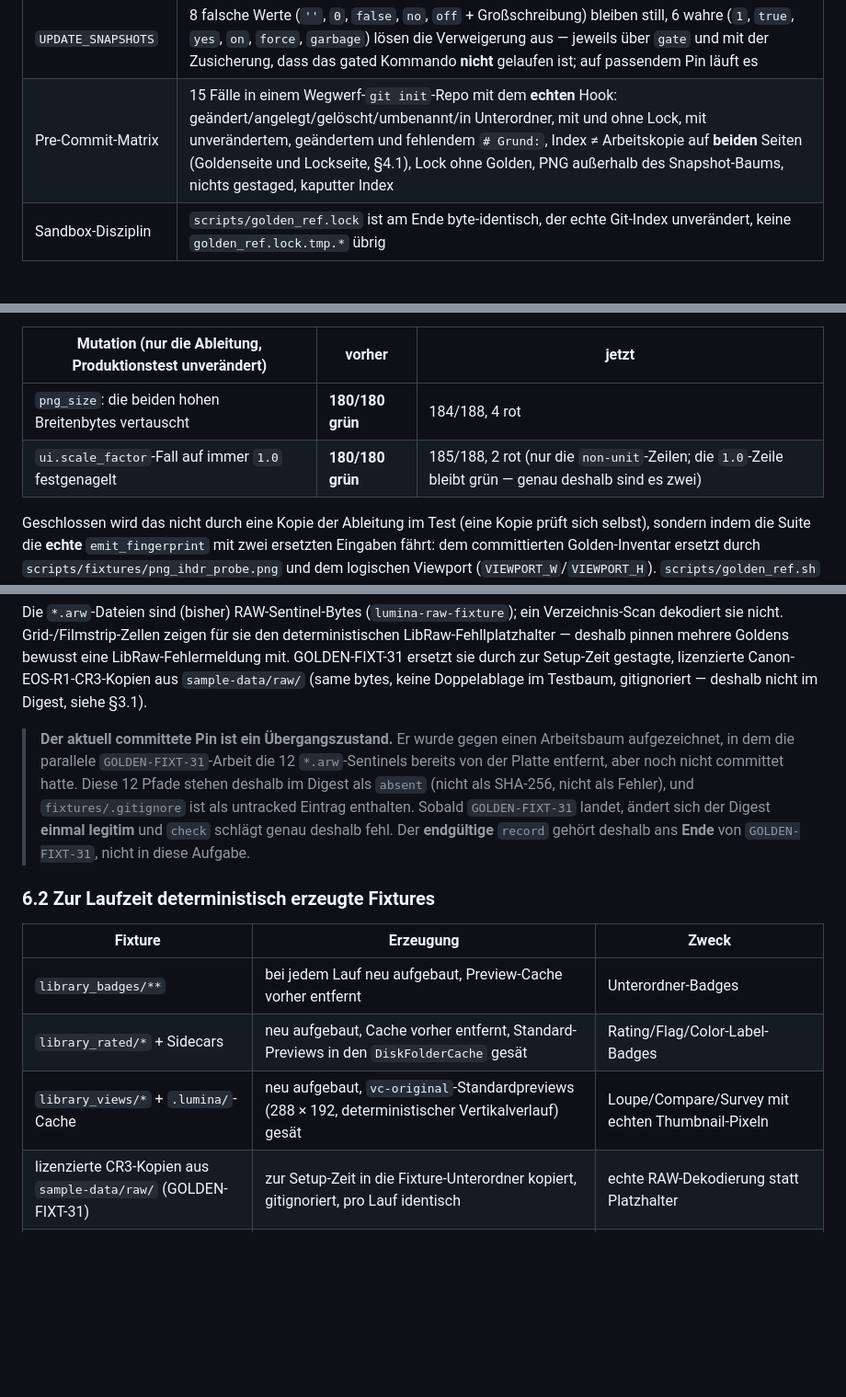
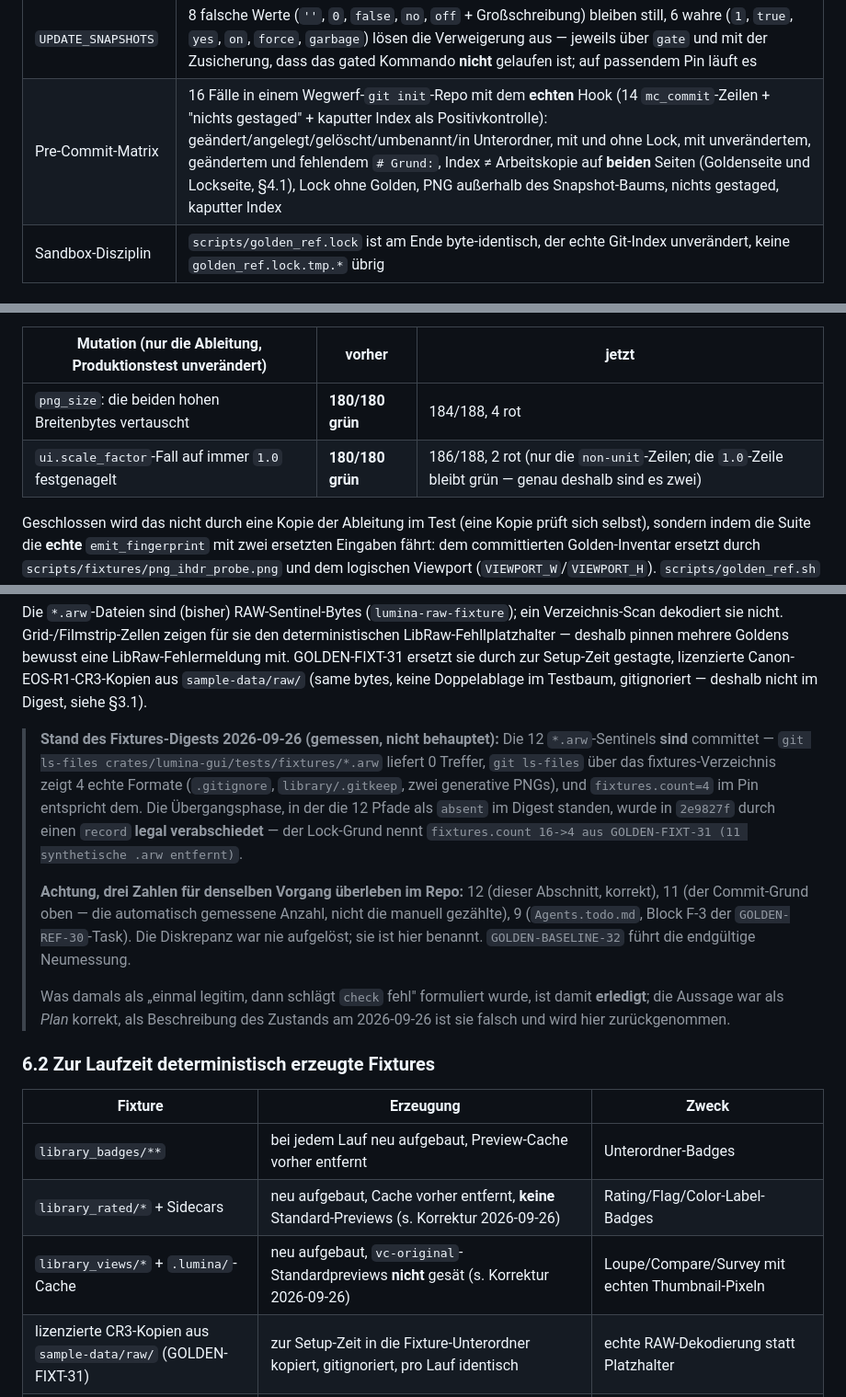
Before and after one commit to reisi007/LuminaRust, a Markdown page: feature/quality/golden-references.md, 3 parts joined by grey strips. Shown at 92% size. Drawn GitHub-style; blank space fills up the shorter version.

```diff
--- a/feature/quality/golden-references.md
+++ b/feature/quality/golden-references.md
@@ -381,7 +381,7 @@ Abgedeckt (188 Prüfungen, Exit 0 = alles grün):
 | `record`-Verweigerungen | 9 Fälle → Exit 2 **und** keine Lock-Datei entstanden: kein `--confirm`, `--confirm` ohne Wert, leerer Grund, 19 Zeichen, LF, CR, CRLF, `--` im Grund, unerwartetes Argument |
 | `record`-Annahmen | 20 Zeichen, Grund mit Leerzeichen, erneutes Aufzeichnen mit anderem Grund, `old -> new`-Diff **vor** dem Pin |
 | `UPDATE_SNAPSHOTS` | 8 falsche Werte (`''`, `0`, `false`, `no`, `off` + Großschreibung) bleiben still, 6 wahre (`1`, `true`, `yes`, `on`, `force`, `garbage`) lösen die Verweigerung aus — jeweils über `gate` und mit der Zusicherung, dass das gated Kommando **nicht** gelaufen ist; auf passendem Pin läuft es |
-| Pre-Commit-Matrix | 15 Fälle in einem Wegwerf-`git init`-Repo mit dem **echten** Hook: geändert/angelegt/gelöscht/umbenannt/in Unterordner, mit und ohne Lock, mit unverändertem, geändertem und fehlendem `# Grund:`, Index ≠ Arbeitskopie auf **beiden** Seiten (Goldenseite und Lockseite, §4.1), Lock ohne Golden, PNG außerhalb des Snapshot-Baums, nichts gestaged, kaputter Index |
+| Pre-Commit-Matrix | 16 Fälle in einem Wegwerf-`git init`-Repo mit dem **echten** Hook (14 `mc_commit`-Zeilen + "nichts gestaged" + kaputter Index als Positivkontrolle): geändert/angelegt/gelöscht/umbenannt/in Unterordner, mit und ohne Lock, mit unverändertem, geändertem und fehlendem `# Grund:`, Index ≠ Arbeitskopie auf **beiden** Seiten (Goldenseite und Lockseite, §4.1), Lock ohne Golden, PNG außerhalb des Snapshot-Baums, nichts gestaged, kaputter Index |
 | Sandbox-Disziplin | `scripts/golden_ref.lock` ist am Ende byte-identisch, der echte Git-Index unverändert, keine `golden_ref.lock.tmp.*` übrig |
 
 ### 4.2.1 Der eine Bruch in der Selbstkonsistenz — und warum er nötig war
@@ -397,7 +397,7 @@ Zeilen existierten:
 | Mutation (nur die Ableitung, Produktionstest unverändert) | vorher | jetzt |
 | --- | --- | --- |
 | `png_size`: die beiden hohen Breitenbytes vertauscht | **180/180 grün** | 184/188, 4 rot |
-| `ui.scale_factor`-Fall auf immer `1.0` festgenagelt | **180/180 grün** | 185/188, 2 rot (nur die `non-unit`-Zeilen; die `1.0`-Zeile bleibt grün — genau deshalb sind es zwei) |
+| `ui.scale_factor`-Fall auf immer `1.0` festgenagelt | **180/180 grün** | 186/188, 2 rot (nur die `non-unit`-Zeilen; die `1.0`-Zeile bleibt grün — genau deshalb sind es zwei) |
 
 Geschlossen wird das nicht durch eine Kopie der Ableitung im Test (eine Kopie
 prüft sich selbst), sondern indem die Suite die **echte** `emit_fingerprint`
@@ -496,23 +496,32 @@ Setup-Zeit gestagte, lizenzierte Canon-EOS-R1-CR3-Kopien aus `sample-data/raw/`
 (same bytes, keine Doppelablage im Testbaum, gitignoriert — deshalb nicht im
 Digest, siehe §3.1).
 
-> **Der aktuell committete Pin ist ein Übergangszustand.** Er wurde gegen einen
-> Arbeitsbaum aufgezeichnet, in dem die parallele `GOLDEN-FIXT-31`-Arbeit die
-> 12 `*.arw`-Sentinels bereits von der Platte entfernt, aber noch nicht
-> committet hatte. Diese 12 Pfade stehen deshalb im Digest als `absent` (nicht
-> als SHA-256, nicht als Fehler), und `fixtures/.gitignore` ist als untracked
-> Eintrag enthalten. Sobald `GOLDEN-FIXT-31` landet, ändert sich der Digest
-> **einmal legitim** und `check` schlägt genau deshalb fehl. Der **endgültige**
-> `record` gehört deshalb ans **Ende** von `GOLDEN-FIXT-31`, nicht in diese
-> Aufgabe.
+> **Stand des Fixtures-Digests 2026-09-26 (gemessen, nicht behauptet):** Die
+> 12 `*.arw`-Sentinels **sind** committet — `git ls-files
+> crates/lumina-gui/tests/fixtures/*.arw` liefert 0 Treffer, `git ls-files` über das
+> fixtures-Verzeichnis zeigt 4 echte Formate (`.gitignore`, `library/.gitkeep`,
+> zwei generative PNGs), und `fixtures.count=4` im Pin entspricht dem.
+> Die Übergangsphase, in der die 12 Pfade als `absent` im Digest standen, wurde
+> in `2e9827f` durch einen `record` **legal verabschiedet** — der Lock-Grund nennt
+> `fixtures.count 16->4 aus GOLDEN-FIXT-31 (11 synthetische .arw entfernt)`.
+>
+> **Achtung, drei Zahlen für denselben Vorgang überleben im Repo:** 12 (dieser
+> Abschnitt, korrekt), 11 (der Commit-Grund oben — die automatisch gemessene
+> Anzahl, nicht die manuell gezählte), 9 (`Agents.todo.md`, Block F-3 der
+> `GOLDEN-REF-30`-Task). Die Diskrepanz war nie aufgelöst; sie ist hier benannt.
+> `GOLDEN-BASELINE-32` führt die endgültige Neumessung.
+>
+> Was damals als „einmal legitim, dann schlägt `check` fehl" formuliert wurde, ist
+> damit **erledigt**; die Aussage war als *Plan* korrekt, als Beschreibung des
+> Zustands am 2026-09-26 ist sie falsch und wird hier zurückgenommen.
 
 ### 6.2 Zur Laufzeit deterministisch erzeugte Fixtures
 
 | Fixture | Erzeugung | Zweck |
 | --- | --- | --- |
 | `library_badges/**` | bei jedem Lauf neu aufgebaut, Preview-Cache vorher entfernt | Unterordner-Badges |
-| `library_rated/*` + Sidecars | neu aufgebaut, Cache vorher entfernt, Standard-Previews in den `DiskFolderCache` gesät | Rating/Flag/Color-Label-Badges |
-| `library_views/*` + `.lumina/`-Cache | neu aufgebaut, `vc-original`-Standardpreviews (288 × 192, deterministischer Vertikalverlauf) gesät | Loupe/Compare/Survey mit echten Thumbnail-Pixeln |
+| `library_rated/*` + Sidecars | neu aufgebaut, Cache vorher entfernt, **keine** Standard-Previews (s. Korrektur 2026-09-26) | Rating/Flag/Color-Label-Badges |
+| `library_views/*` + `.lumina/`-Cache | neu aufgebaut, `vc-original`-Standardpreviews **nicht** gesät (s. Korrektur 2026-09-26) | Loupe/Compare/Survey mit echten Thumbnail-Pixeln |
 | lizenzierte CR3-Kopien aus `sample-data/raw/` (GOLDEN-FIXT-31) | zur Setup-Zeit in die Fixture-Unterordner kopiert, gitignoriert, pro Lauf identisch | echte RAW-Dekodierung statt Platzhalter |
 | `photo.png` / `sample.png` in einem `tempfile::tempdir` | `LuminaApp::sample_image_png()` (4 × 3 px RGBA, in `lib.rs` als Konstante) | Develop/Export/Overlay-Previews |
 | `photo.jpg` + IPTC-JPEG bzw. Sidecar mit 10 Historienzeilen | echte JPEG-Bytes über den Projekt-Encoder, feste RFC-3339-Zeitstempel | Metadata-Subpanels |
```
Also changed, not shown: Agents.todo.md (+38 -5 lines).
